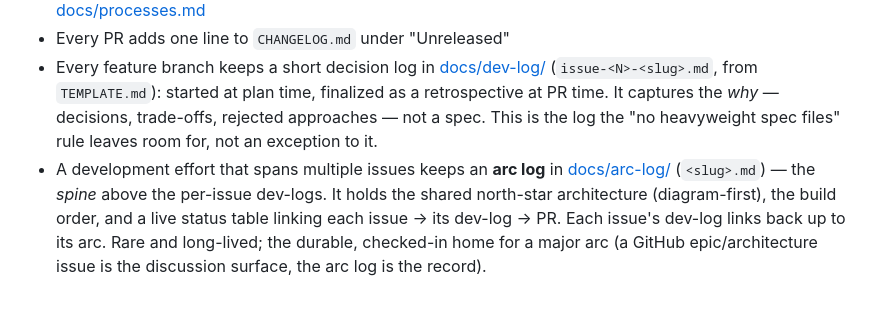
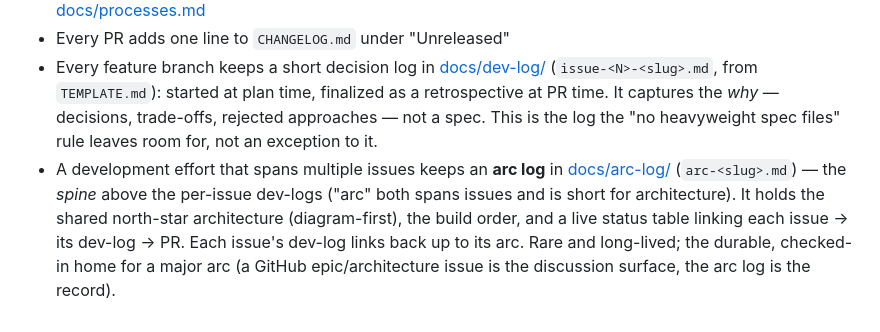
Before and after one commit to Heliman84/timescope, a Markdown page: CLAUDE.md, the part around the change. Drawn GitHub-style.

```diff
--- a/CLAUDE.md
+++ b/CLAUDE.md
@@ -54,4 +54,4 @@ Full list: [coding_standards.md](coding_standards.md). The load-bearing ones:
 - When a change alters architecture, the state machine, or data formats: update the relevant diagram in [docs/processes.md](docs/processes.md)
 - Every PR adds one line to `CHANGELOG.md` under "Unreleased"
 - Every feature branch keeps a short decision log in [docs/dev-log/](docs/dev-log/) (`issue-<N>-<slug>.md`, from `TEMPLATE.md`): started at plan time, finalized as a retrospective at PR time. It captures the *why* — decisions, trade-offs, rejected approaches — not a spec. This is the log the "no heavyweight spec files" rule leaves room for, not an exception to it.
-- A development effort that spans multiple issues keeps an **arc log** in [docs/arc-log/](docs/arc-log/) (`<slug>.md`) — the *spine* above the per-issue dev-logs. It holds the shared north-star architecture (diagram-first), the build order, and a live status table linking each issue → its dev-log → PR. Each issue's dev-log links back up to its arc. Rare and long-lived; the durable, checked-in home for a major arc (a GitHub epic/architecture issue is the discussion surface, the arc log is the record).
+- A development effort that spans multiple issues keeps an **arc log** in [docs/arc-log/](docs/arc-log/) (`arc-<slug>.md`) — the *spine* above the per-issue dev-logs ("arc" both spans issues and is short for architecture). It holds the shared north-star architecture (diagram-first), the build order, and a live status table linking each issue → its dev-log → PR. Each issue's dev-log links back up to its arc. Rare and long-lived; the durable, checked-in home for a major arc (a GitHub epic/architecture issue is the discussion surface, the arc log is the record).
```
Also changed, not shown: docs/arc-log/arc-local-first-storage.md (renamed from docs/arc-log/local-first-storage.md, +2 -0 lines), docs/dev-log/issue-42-log-hygiene.md (+1 -1 lines).
